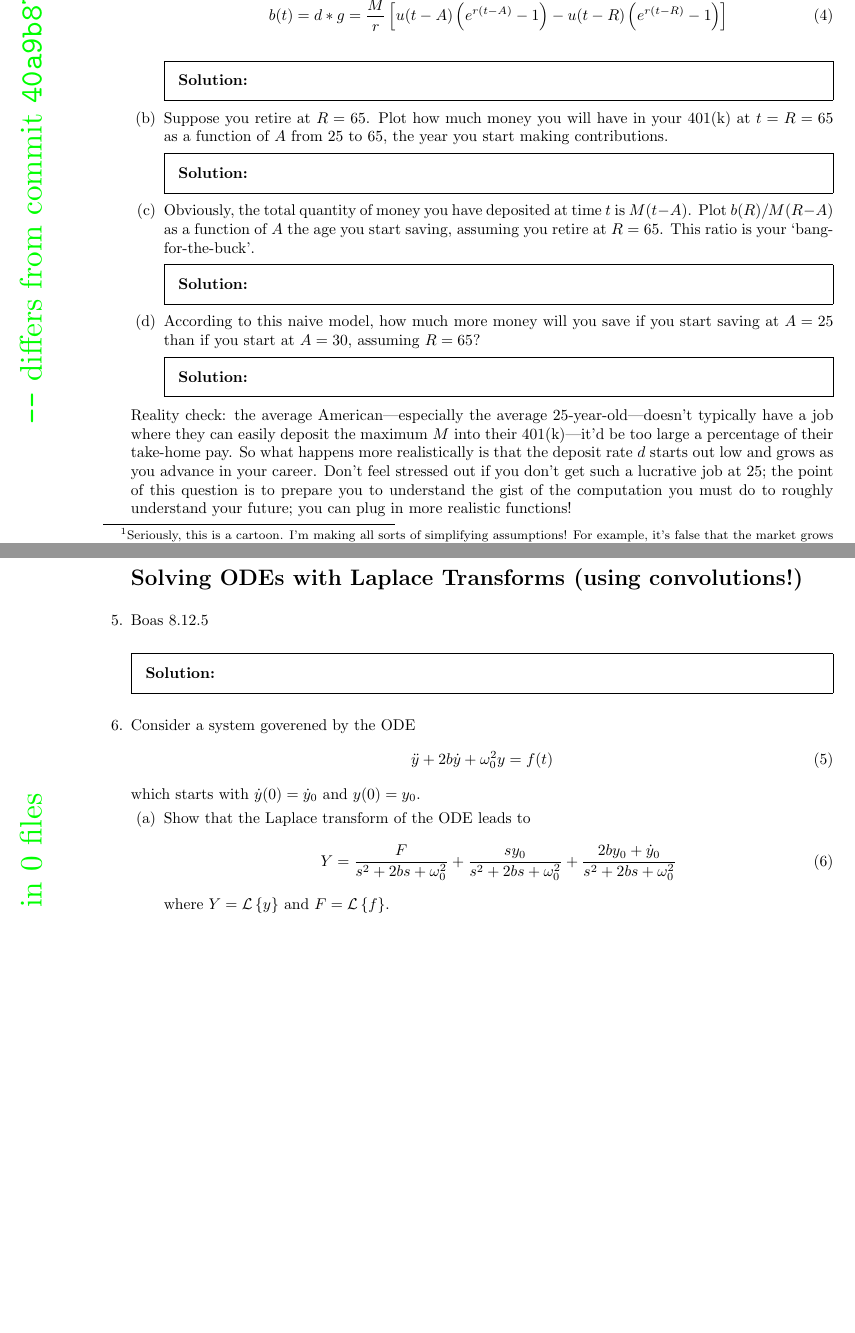
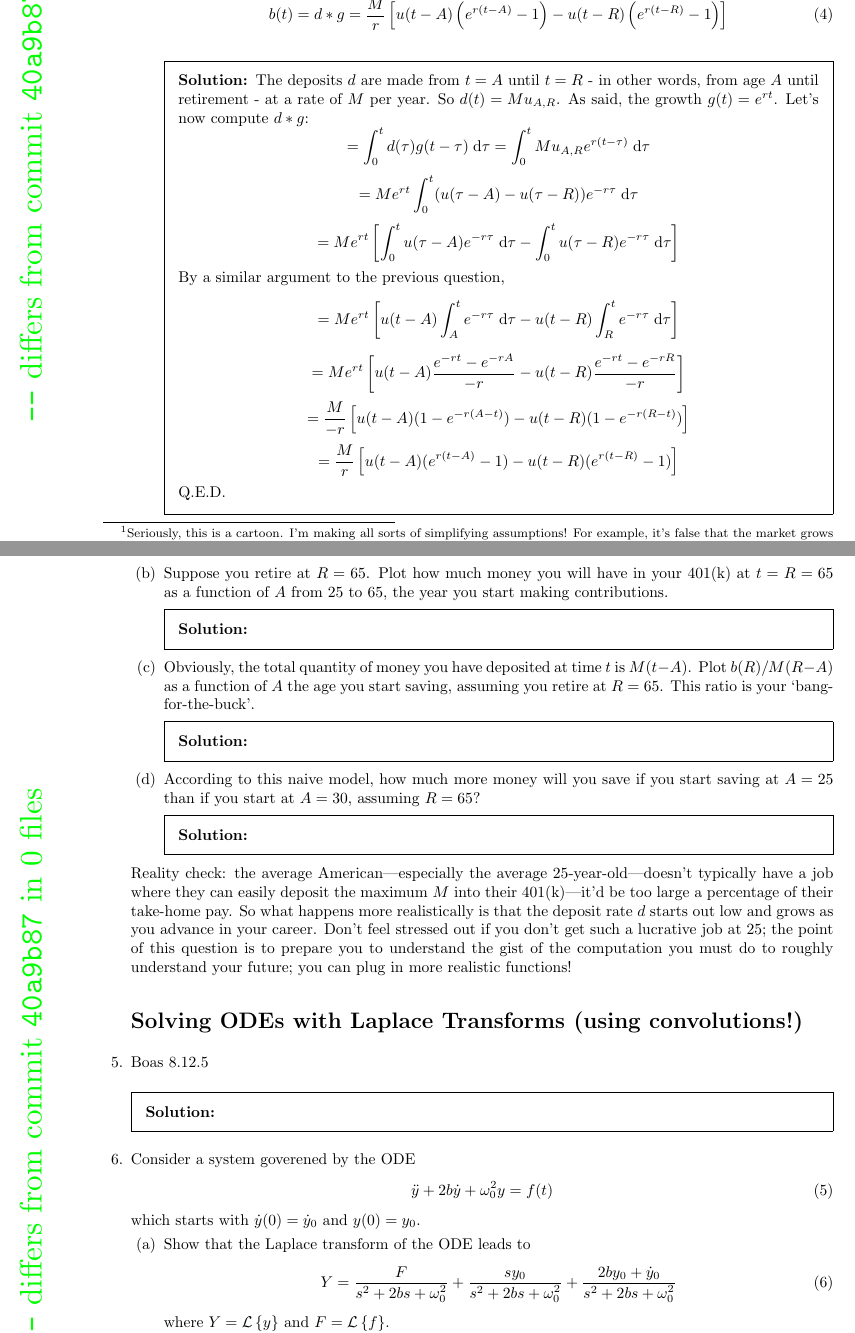
Before and after one commit to DougScalioni/PHYS373-homeworks, a LaTeX problem sheet (hw10.tex): two parts of pages 4 and 5 of 6, joined at a grey line, cut so that both start at the same text, the shorter picture padded with empty space. Compiled offline with pdfLaTeX.

Commit message:
hw10 question 4

```diff
--- a/hw10.tex
+++ b/hw10.tex
@@ -314,7 +314,20 @@
 		\begin{equation}
 			b(t) = d*g = \frac{M}{r} \left[u(t-A)\left(e^{r(t-A)}-1\right) - u(t-R)\left(e^{r(t-R)} - 1\right)\right]
 		\end{equation}
-		\begin{solution}\end{solution}
+		\begin{solution}
+			The deposits $d$ are made from $t=A$ until $t=R$ - in other words, from age $A$ until retirement - at a rate of $M$ per year. So $d(t) = Mu_{A, R}$.
+			As said, the growth $g(t) = e^{rt}$. Let's now compute $d \ast g$:
+			$$ = \int_0^t d(\tau) g(t-\tau) \id{\tau}= \int_0^t Mu_{A, R} e^{r(t-\tau)} \id{\tau} $$
+			$$ = Me^{rt} \int_0^t (u(\tau-A) -u(\tau-R)) e^{-r \tau} \id{\tau} $$
+			$$ = Me^{rt} \left[ \int_0^t u(\tau-A)e^{-r \tau} \id{\tau} - \int_0^t u(\tau-R)e^{-r \tau}  \id{\tau} \right]$$
+			By a similar argument to the previous question,
+			$$ = Me^{rt} \left[ u(t-A) \int_A^t e^{-r \tau} \id{\tau} - u(t-R) \int_R^t e^{-r \tau}  \id{\tau} \right] $$
+			$$ = Me^{rt} \left[ u(t-A) \frac{e^{-rt} - e^{-rA}}{-r}- u(t-R) \frac{e^{-rt} - e^{-rR} }{-r} \right] $$
+			$$ = \frac{M}{-r} \left[ u(t-A) (1 - e^{-r(A-t)})- u(t-R) (1 - e^{-r(R-t)}) \right] $$
+			$$ = \frac{M}{r} \left[ u(t-A) (e^{r(t-A)} - 1)- u(t-R) (e^{r(t-R)} - 1) \right]$$
+			Q.E.D.
+
+		\end{solution}
 
 		\part Suppose you retire at $R=65$.  Plot how much money you will have in your 401(k) at $t=R=65$ as a function of $A$ from 25 to 65, the year you start making contributions.
 
```
Also changed, not shown: hw10.pdf, 5 other files.
